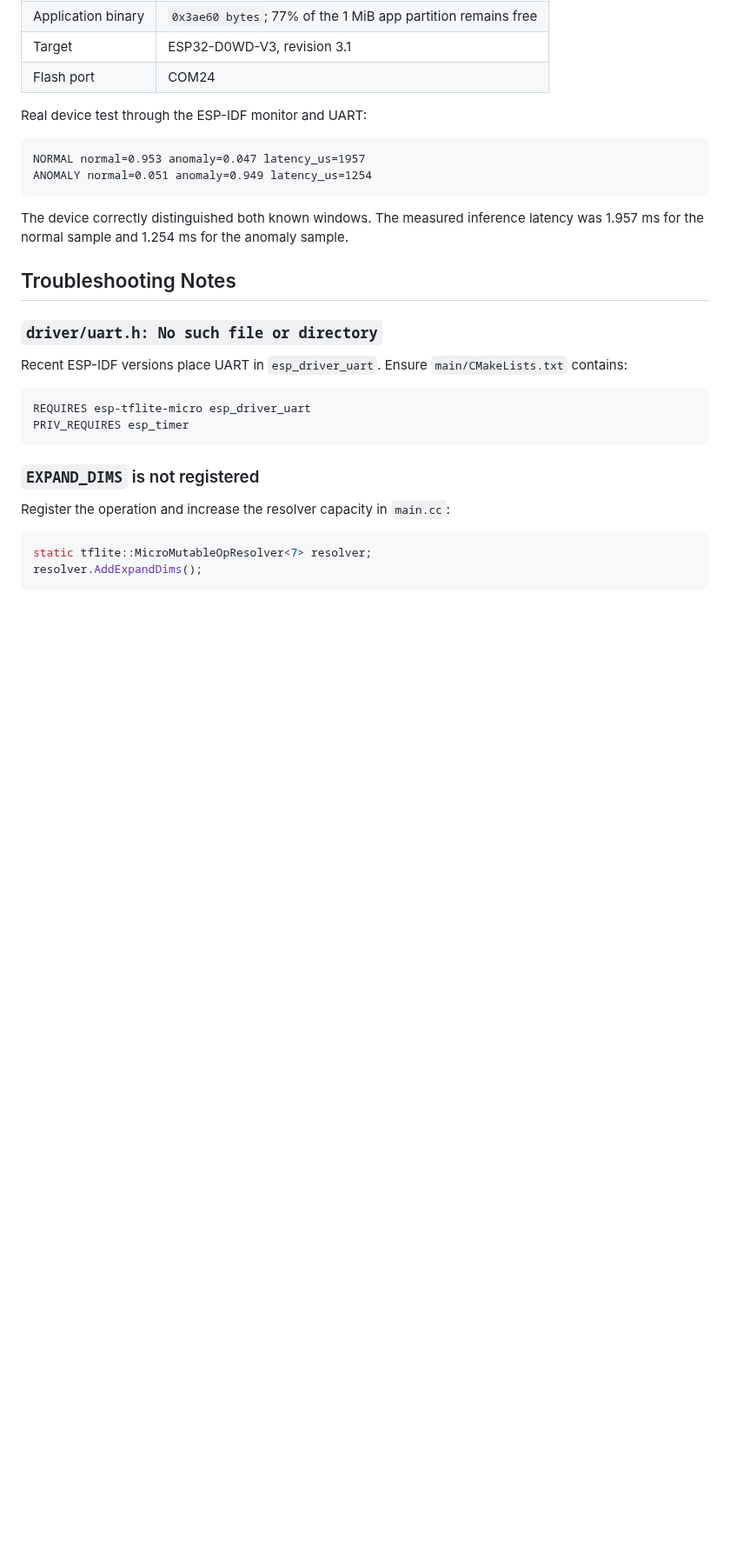
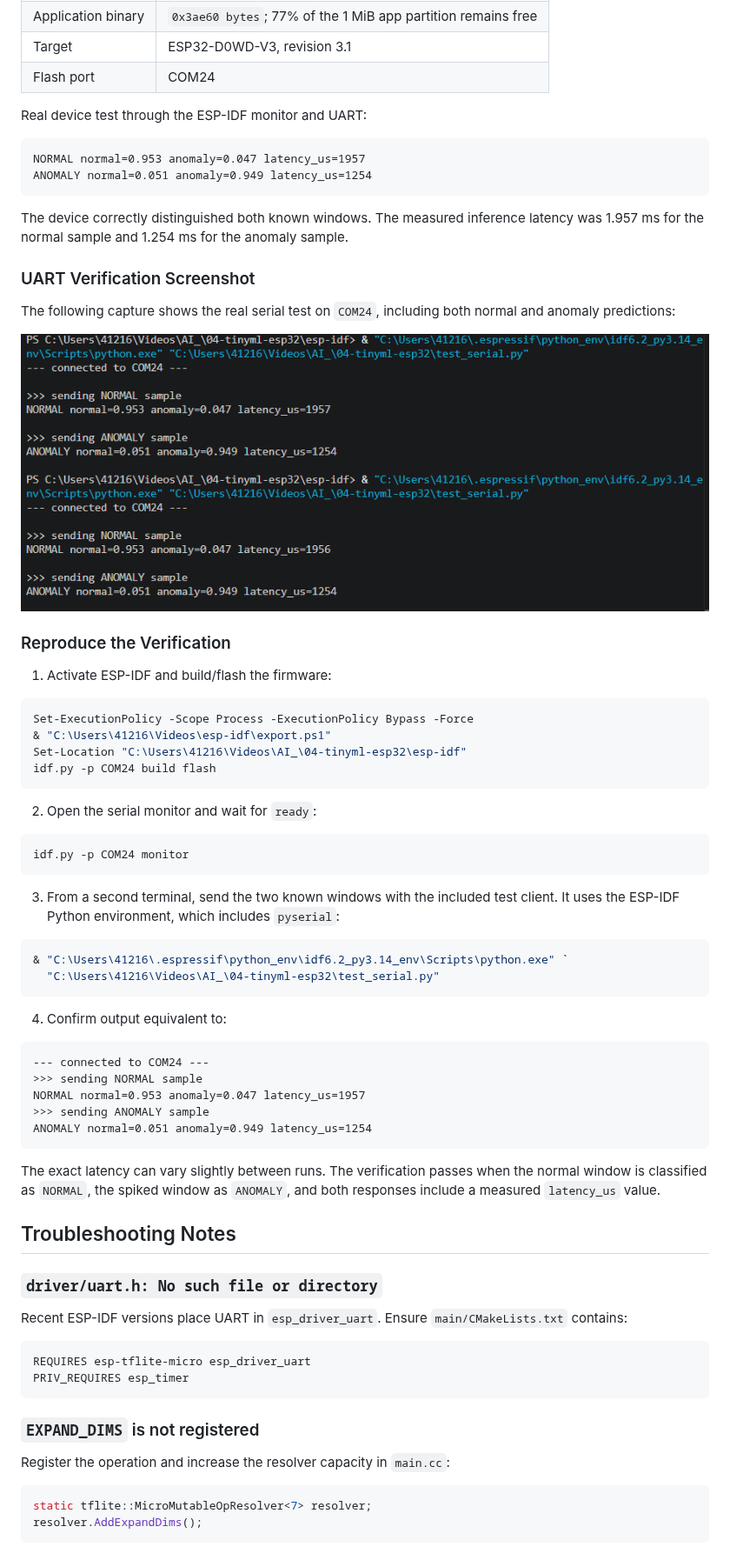
Before and after one commit to yuvan1492/TinyML-Sensor-Classifier-using-TFLite-on-ESP32-with-ESP-IDF, a Markdown page: README.md, the part around the change. Shown at 87% size. Drawn GitHub-style; pictures changed too: docs/tinyml_result.png (added); blank space fills up the shorter version.

````diff
--- a/README.md
+++ b/README.md
@@ -206,6 +206,52 @@ ANOMALY normal=0.051 anomaly=0.949 latency_us=1254
 The device correctly distinguished both known windows. The measured inference
 latency was 1.957 ms for the normal sample and 1.254 ms for the anomaly sample.
 
+### UART Verification Screenshot
+
+The following capture shows the real serial test on `COM24`, including both
+normal and anomaly predictions:
+
+![ESP32 UART verification output](docs/tinyml_result.png)
+
+### Reproduce the Verification
+
+1. Activate ESP-IDF and build/flash the firmware:
+
+  ```powershell
+  Set-ExecutionPolicy -Scope Process -ExecutionPolicy Bypass -Force
+  & "C:\Users\41216\Videos\esp-idf\export.ps1"
+  Set-Location "C:\Users\41216\Videos\AI_\04-tinyml-esp32\esp-idf"
+  idf.py -p COM24 build flash
+  ```
+
+2. Open the serial monitor and wait for `ready`:
+
+  ```powershell
+  idf.py -p COM24 monitor
+  ```
+
+3. From a second terminal, send the two known windows with the included test
+  client. It uses the ESP-IDF Python environment, which includes `pyserial`:
+
+  ```powershell
+  & "C:\Users\41216\.espressif\python_env\idf6.2_py3.14_env\Scripts\python.exe" `
+    "C:\Users\41216\Videos\AI_\04-tinyml-esp32\test_serial.py"
+  ```
+
+4. Confirm output equivalent to:
+
+  ```text
+  --- connected to COM24 ---
+  >>> sending NORMAL sample
+  NORMAL normal=0.953 anomaly=0.047 latency_us=1957
+  >>> sending ANOMALY sample
+  ANOMALY normal=0.051 anomaly=0.949 latency_us=1254
+  ```
+
+The exact latency can vary slightly between runs. The verification passes when
+the normal window is classified as `NORMAL`, the spiked window as `ANOMALY`,
+and both responses include a measured `latency_us` value.
+
 ## Troubleshooting Notes
 
 ### `driver/uart.h: No such file or directory`
````
